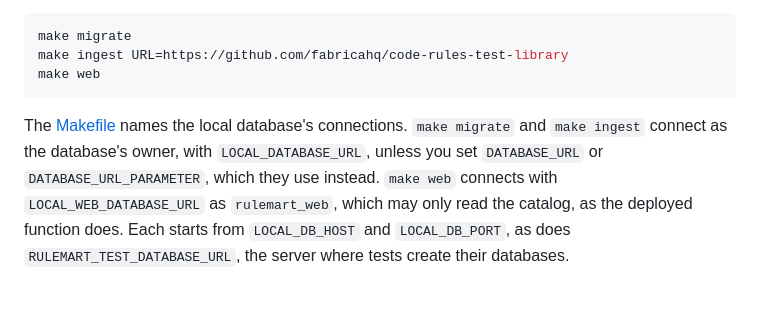
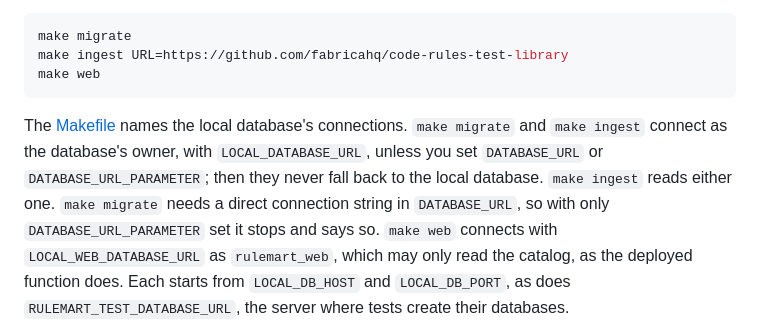
Before and after one commit to fabricahq/rulemart, a Markdown page: CONTRIBUTING.md, the part around the change. Drawn GitHub-style; blank space fills up the shorter version.

Commit message:
Say make migrate needs DATABASE_URL, not DATABASE_URL_PARAMETER
Astra noted CONTRIBUTING said make migrate uses DATABASE_URL_PARAMETER
when it's set, but cmd/migrate reads only DATABASE_URL and stops without
it. The Makefile rightly still refuses to fall back to the local
database then; say what each target reads.

````diff
--- a/CONTRIBUTING.md
+++ b/CONTRIBUTING.md
@@ -25,8 +25,9 @@ make web
 ```
 
 The [Makefile](Makefile) names the local database's connections. `make migrate` and `make ingest` connect as the
-database's owner, with `LOCAL_DATABASE_URL`, unless you set `DATABASE_URL` or `DATABASE_URL_PARAMETER`, which they
-use instead. `make web` connects with `LOCAL_WEB_DATABASE_URL` as `rulemart_web`, which may only read the catalog,
+database's owner, with `LOCAL_DATABASE_URL`, unless you set `DATABASE_URL` or `DATABASE_URL_PARAMETER`; then they
+never fall back to the local database. `make ingest` reads either one. `make migrate` needs a direct connection
+string in `DATABASE_URL`, so with only `DATABASE_URL_PARAMETER` set it stops and says so. `make web` connects with `LOCAL_WEB_DATABASE_URL` as `rulemart_web`, which may only read the catalog,
 as the deployed function does. Each starts from `LOCAL_DB_HOST` and `LOCAL_DB_PORT`, as does
 `RULEMART_TEST_DATABASE_URL`, the server where tests create their databases.
 
````
